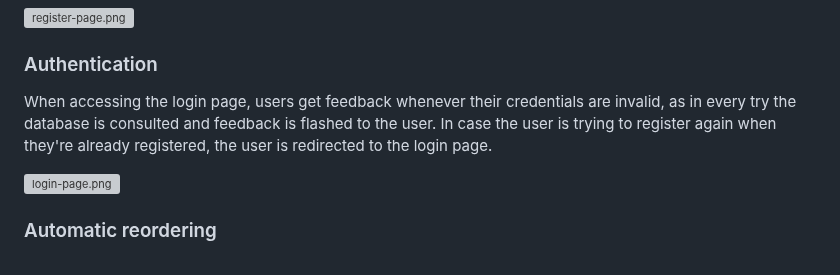
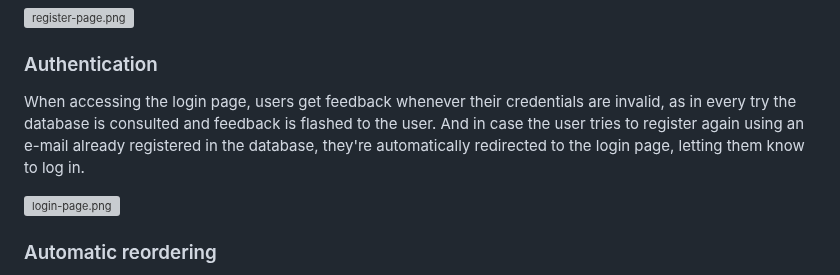
Before and after one commit to while-is-alex/task-manager, a Markdown page: README.md, the part around the change. Drawn GitHub-style; grey boxes are pictures that could not be loaded.

```diff
--- a/README.md
+++ b/README.md
@@ -42,7 +42,7 @@ When users register to the website, their e-mail is their unique identifier, and
 ![register-page.png](https://i.ibb.co/7yDnmZK/register-page.png)
 
 ### Authentication
-When accessing the login page, users get feedback whenever their credentials are invalid, as in every try the database is consulted and feedback is flashed to the user. In case the user is trying to register again when they're already registered, the user is redirected to the login page.
+When accessing the login page, users get feedback whenever their credentials are invalid, as in every try the database is consulted and feedback is flashed to the user. And in case the user tries to register again using an e-mail already registered in the database, they're automatically redirected to the login page, letting them know to log in.
 
 ![login-page.png](https://i.ibb.co/7rPhdL2/already-registered.png)
 
```
